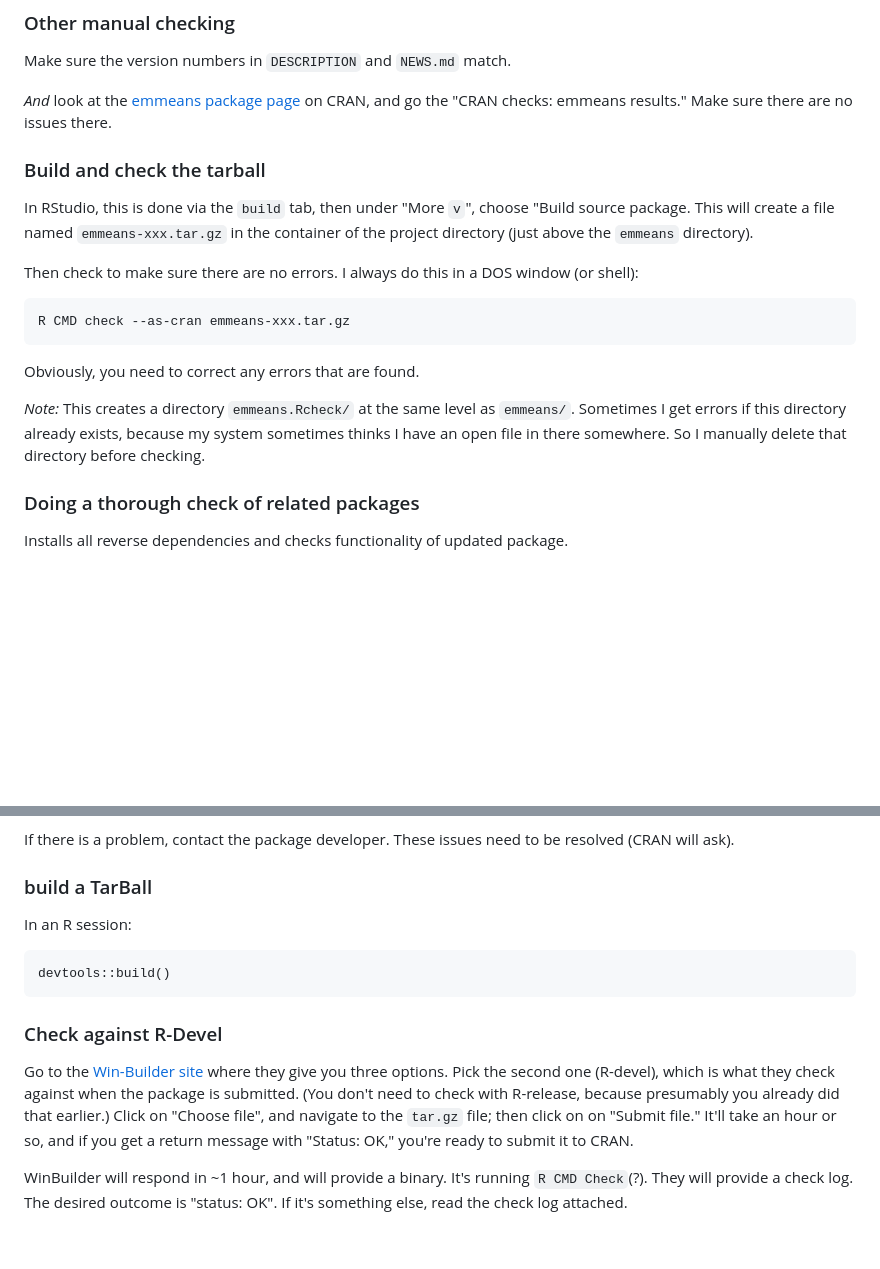
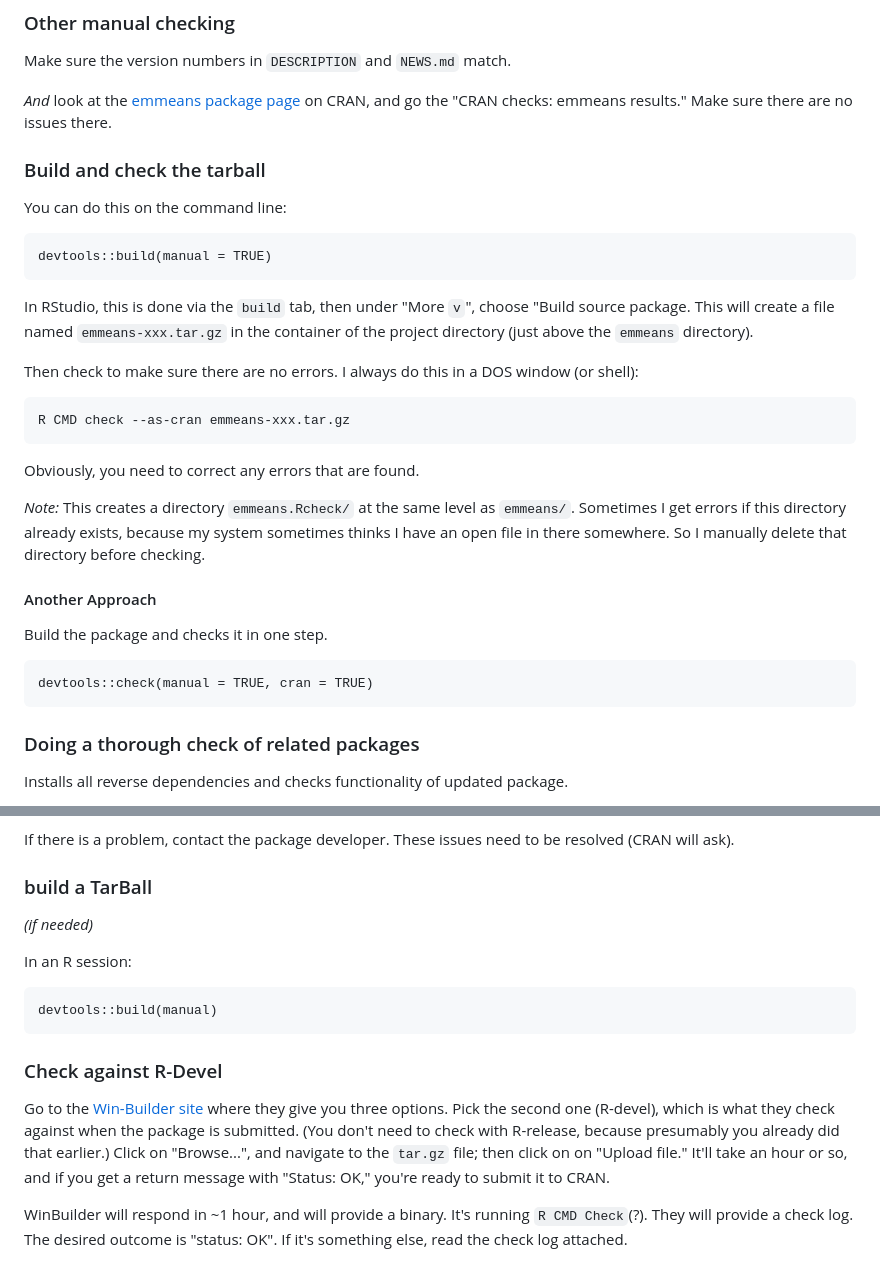
Before and after one commit to rvlenth/emmeans, a Markdown page: maintainer-notes/emm-prep-details.md, 2 parts joined by grey strips. Rendered like a GitHub page; blank space fills up the shorter version.

Commit message:
updates to package prep

````diff
--- a/maintainer-notes/emm-prep-details.md
+++ b/maintainer-notes/emm-prep-details.md
@@ -35,10 +35,16 @@ the first part.
 ### Other manual checking
 Make sure the version numbers in `DESCRIPTION` and `NEWS.md` match.
 
-*And* look at the [emmeans package page](https://cran.r-project.org/web/packages/emmeans/index.html) on CRAN,
-and go the "CRAN checks: emmeans results." Make sure there are no issues there.
+*And* look at the [emmeans package page](https://cran.r-project.org/web/packages/emmeans/index.html) on CRAN, and go the "CRAN checks: emmeans results." Make sure there are no issues there.
 
 ### Build and check the tarball
+
+You can do this on the command line:
+
+```
+devtools::build(manual = TRUE)
+```
+
 In RStudio, this is done via the `build` tab, then under "More `v`",
 choose "Build source package. This will create a file named `emmeans-xxx.tar.gz`
 in the container of the project directory (just above the `emmeans` directory).
@@ -54,7 +60,13 @@ Obviously, you need to correct any errors that are found.
 Sometimes I get errors if this directory already exists, because my system sometimes thinks
 I have an open file in there somewhere. So I manually delete that directory before checking.
 
+#### Another Approach
 
+Build the package and checks it in one step.
+
+```{r}
+devtools::check(manual = TRUE, cran = TRUE)
+```
 
 ### Doing a thorough check of related packages
 Installs all reverse dependencies and checks functionality of updated package.
@@ -101,17 +113,20 @@ If there is a problem, contact the package developer. These issues need to be re
 
 ### build a TarBall
 
+*(if needed)*
+
 In an R session:
+
 ```
-devtools::build()
+devtools::build(manual)
 ```
 
 ### Check against R-Devel
 Go to the [Win-Builder site](https://win-builder.r-project.org/upload.aspx)
 where they give you three options. Pick the second one (R-devel), which is what
 they check against when the package is submitted. (You don't need to check with
-R-release, because presumably you already did that earlier.) Click on "Choose file",
-and navigate to the `tar.gz` file; then click on on "Submit file." It'll take
+R-release, because presumably you already did that earlier.) Click on "Browse...",
+and navigate to the `tar.gz` file; then click on on "Upload file." It'll take
 an hour or so, and if you get a return message with "Status: OK," you're ready to
 submit it to CRAN.
 
````
